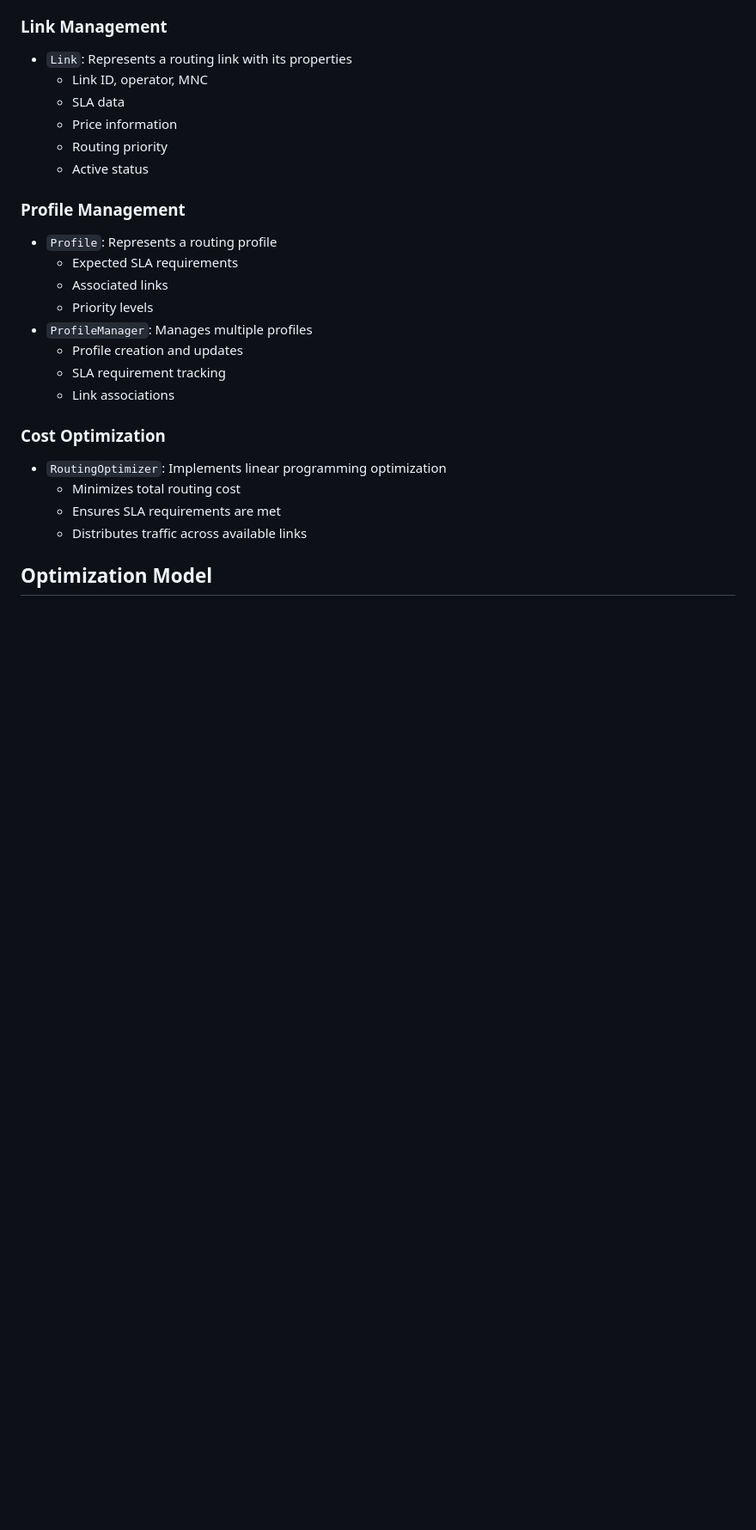
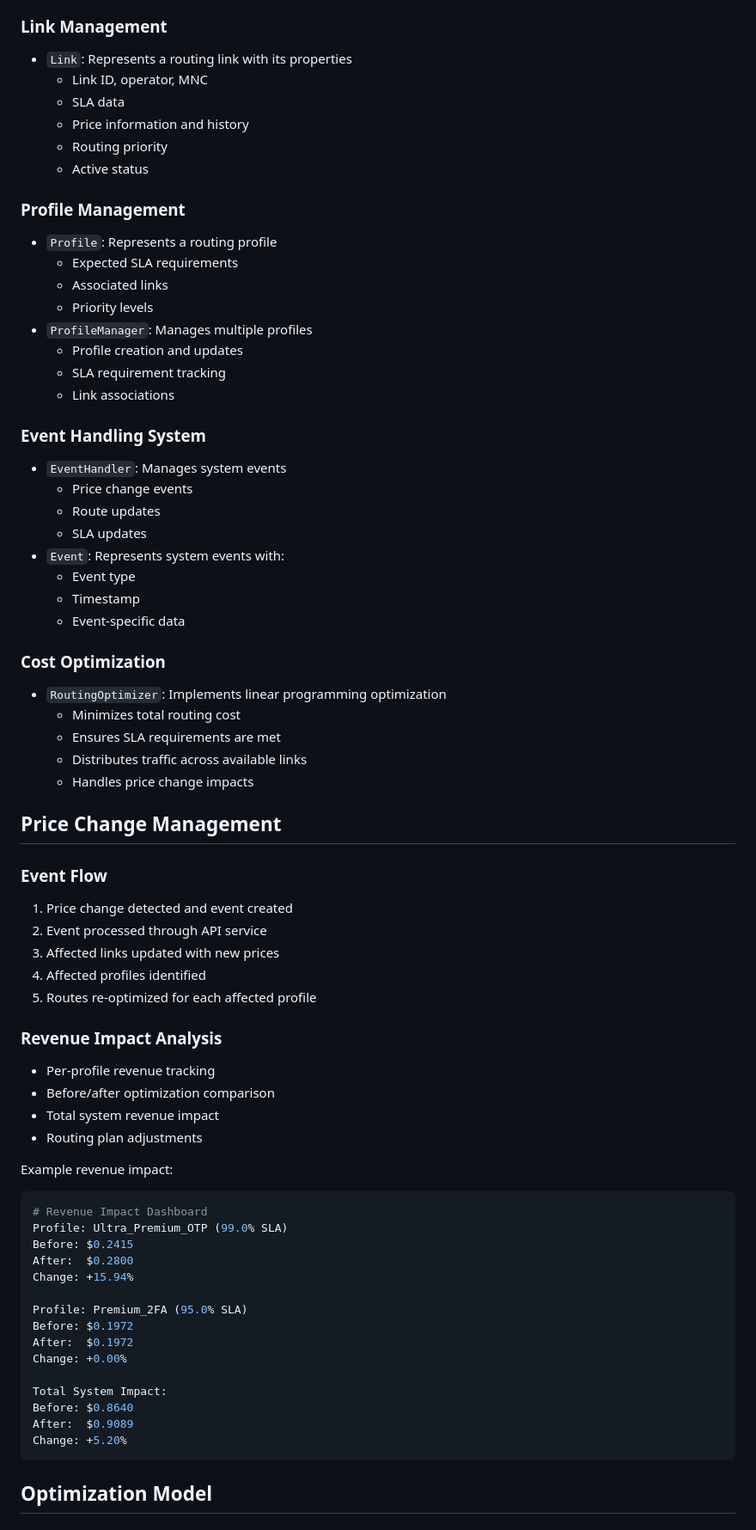
Before and after one commit to yasserkh2/routing, a Markdown page: working_befor_data/README.md, the part around one of its changes. Shown at 86% size. Rendered like a GitHub page; blank space fills up the shorter version.

````diff
--- a/working_befor_data/README.md
+++ b/working_befor_data/README.md
@@ -13,7 +13,7 @@ A system for optimizing traffic routing across multiple links while balancing SL
 - `Link`: Represents a routing link with its properties
   * Link ID, operator, MNC
   * SLA data
-  * Price information
+  * Price information and history
   * Routing priority
   * Active status
 
@@ -27,11 +27,56 @@ A system for optimizing traffic routing across multiple links while balancing SL
   * SLA requirement tracking
   * Link associations
 
+### Event Handling System
+- `EventHandler`: Manages system events
+  * Price change events
+  * Route updates
+  * SLA updates
+- `Event`: Represents system events with:
+  * Event type
+  * Timestamp
+  * Event-specific data
+
 ### Cost Optimization
 - `RoutingOptimizer`: Implements linear programming optimization
   * Minimizes total routing cost
   * Ensures SLA requirements are met
   * Distributes traffic across available links
+  * Handles price change impacts
+
+## Price Change Management
+
+### Event Flow
+1. Price change detected and event created
+2. Event processed through API service
+3. Affected links updated with new prices
+4. Affected profiles identified
+5. Routes re-optimized for each affected profile
+
+### Revenue Impact Analysis
+- Per-profile revenue tracking
+- Before/after optimization comparison
+- Total system revenue impact
+- Routing plan adjustments
+
+Example revenue impact:
+```python
+# Revenue Impact Dashboard
+Profile: Ultra_Premium_OTP (99.0% SLA)
+Before: $0.2415
+After:  $0.2800
+Change: +15.94%
+
+Profile: Premium_2FA (95.0% SLA)
+Before: $0.1972
+After:  $0.1972
+Change: +0.00%
+
+Total System Impact:
+Before: $0.8640
+After:  $0.9089
+Change: +5.20%
+```
 
 ## Optimization Model
 
````
Also changed, not shown: other parts of working_befor_data/README.md (+10 -2 lines).
